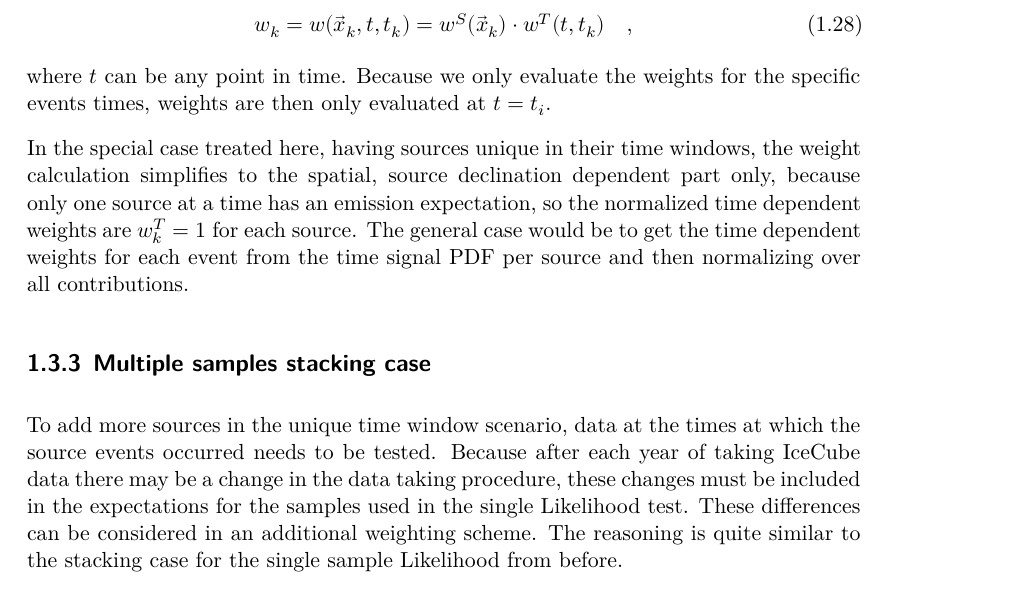
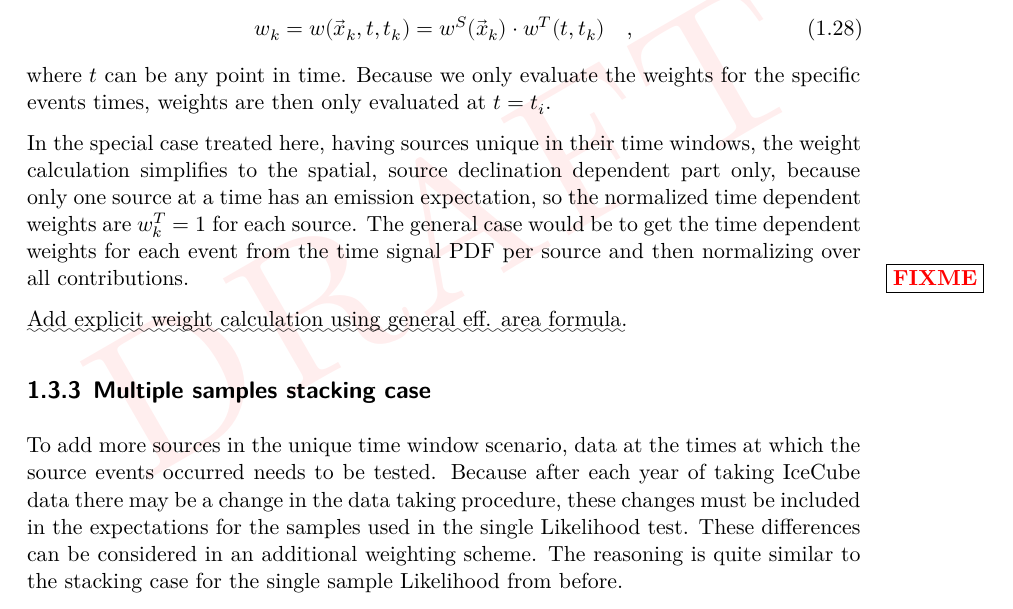
Before and after one commit to mennthor/thesis, a LaTeX thesis (chp/pointsource/local.tex, which reads chp/pointsource/pointsource.tex): part of page 9 of 11, cut so that both start at the same text. Compiled offline with XeLaTeX.

Commit message:
Added comment ot include eff area in weight calc

```diff
--- a/chp/pointsource/pointsource.tex
+++ b/chp/pointsource/pointsource.tex
@@ -346,6 +346,8 @@ Because we only evaluate the weights for the specific events times, weights are
 In the special case treated here, having sources unique in their time windows, the weight calculation simplifies to the spatial, source declination dependent part only, because only one source at a time has an emission expectation, so the normalized time dependent weights are $w_k^T = 1$ for each source.
 The general case would be to get the time dependent weights for each event from the time signal PDF per source and then normalizing over all contributions.
 
+\FIXME{Add explicit weight calculation using general eff. area formula.}
+
 \subsection{Multiple samples stacking case}
 To add more sources in the unique time window scenario, data at the times at which the source events occurred needs to be tested.
 Because after each year of taking IceCube data there may be a change in the data taking procedure, these changes must be included in the expectations for the samples used in the single Likelihood test.
```
